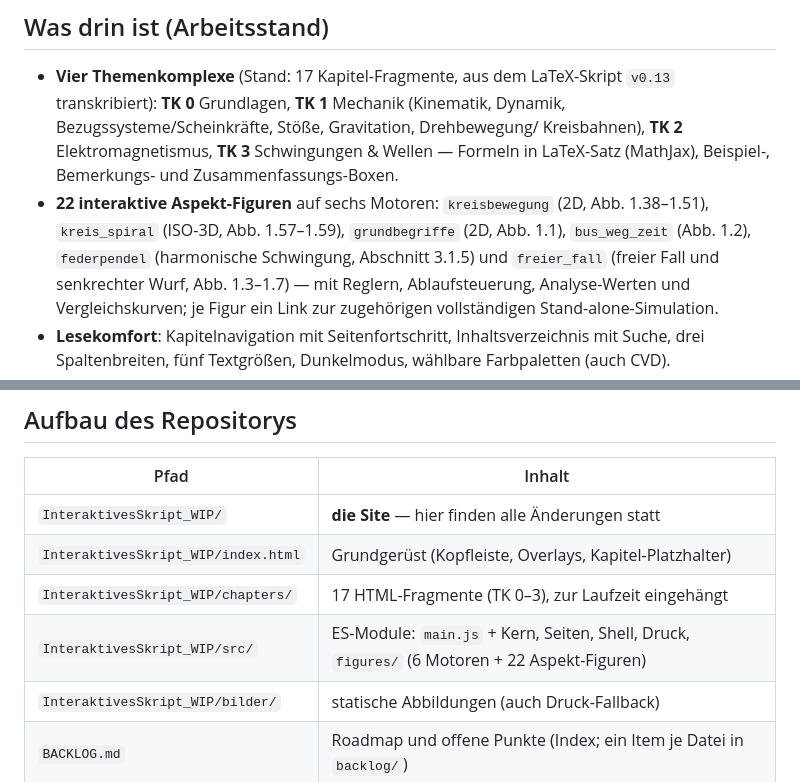
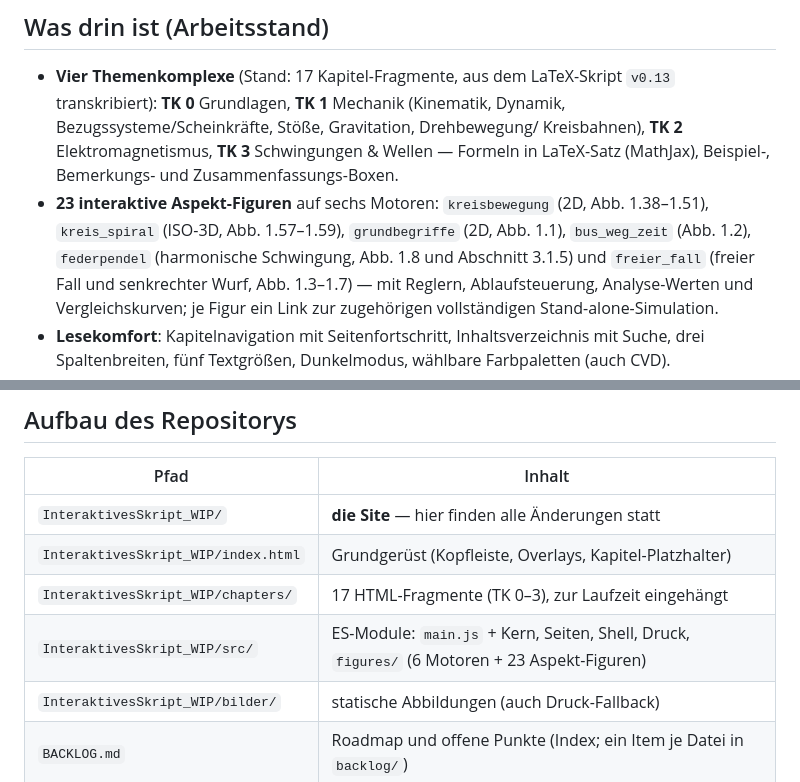
Before and after one commit to ceffertzfhac/interaktives-skript, a Markdown page: README.md, 2 parts joined by grey strips. GitHub-like rendering.

Commit message:
docs(readme): Abb. 1.8 im Arbeitsstand, 23 Figuren
Co-Authored-By: Claude Opus 5 <noreply@anthropic.com>

```diff
--- a/README.md
+++ b/README.md
@@ -30,10 +30,10 @@ mitlaufen. Entstanden für die Physik-Vorlesung im Fachbereich 8 der
   Kreisbahnen), **TK 2** Elektromagnetismus, **TK 3** Schwingungen & Wellen —
   Formeln in LaTeX-Satz (MathJax), Beispiel-, Bemerkungs- und
   Zusammenfassungs-Boxen.
-- **22 interaktive Aspekt-Figuren** auf sechs Motoren: `kreisbewegung`
+- **23 interaktive Aspekt-Figuren** auf sechs Motoren: `kreisbewegung`
   (2D, Abb. 1.38–1.51), `kreis_spiral` (ISO-3D, Abb. 1.57–1.59),
   `grundbegriffe` (2D, Abb. 1.1), `bus_weg_zeit` (Abb. 1.2),
-  `federpendel` (harmonische Schwingung, Abschnitt 3.1.5) und `freier_fall`
+  `federpendel` (harmonische Schwingung, Abb. 1.8 und Abschnitt 3.1.5) und `freier_fall`
   (freier Fall und senkrechter Wurf, Abb. 1.3–1.7) — mit Reglern,
   Ablaufsteuerung, Analyse-Werten und Vergleichskurven; je Figur ein Link zur
   zugehörigen vollständigen Stand-alone-Simulation.
@@ -69,7 +69,7 @@ python3 -m http.server 8000
 | `InteraktivesSkript_WIP/` | **die Site** — hier finden alle Änderungen statt |
 | `InteraktivesSkript_WIP/index.html` | Grundgerüst (Kopfleiste, Overlays, Kapitel-Platzhalter) |
 | `InteraktivesSkript_WIP/chapters/` | 17 HTML-Fragmente (TK 0–3), zur Laufzeit eingehängt |
-| `InteraktivesSkript_WIP/src/` | ES-Module: `main.js` + Kern, Seiten, Shell, Druck, `figures/` (6 Motoren + 22 Aspekt-Figuren) |
+| `InteraktivesSkript_WIP/src/` | ES-Module: `main.js` + Kern, Seiten, Shell, Druck, `figures/` (6 Motoren + 23 Aspekt-Figuren) |
 | `InteraktivesSkript_WIP/bilder/` | statische Abbildungen (auch Druck-Fallback) |
 | `BACKLOG.md` | Roadmap und offene Punkte (Index; ein Item je Datei in `backlog/`) |
 | `DOKUMENTATION.md` | Index aller Dokus mit „lies das, wenn …" — der Einstieg |
```
